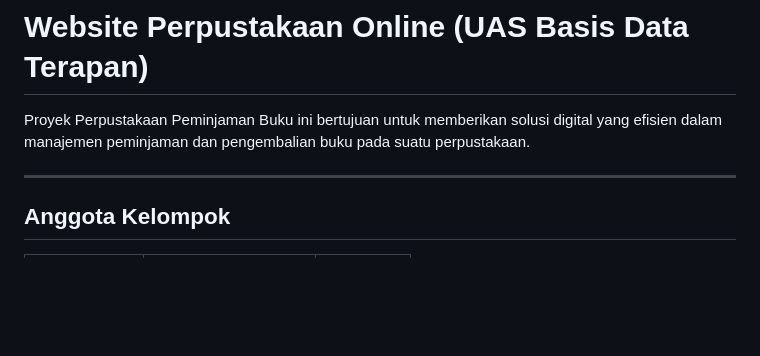
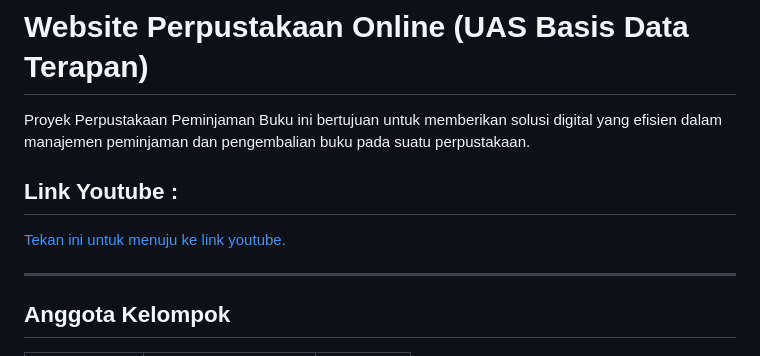
Before and after one commit to dadisan/uas-bdt, a Markdown page: README.md, the part around the change. Drawn GitHub-style; blank space fills up the shorter version.

Commit message:
docs add link youtube

```diff
--- a/README.md
+++ b/README.md
@@ -1,6 +1,10 @@
 # Website Perpustakaan Online (UAS Basis Data Terapan)
 
 Proyek Perpustakaan Peminjaman Buku ini bertujuan untuk memberikan solusi digital yang efisien dalam manajemen peminjaman dan pengembalian buku pada suatu perpustakaan.
+
+## Link Youtube :
+
+[Tekan ini untuk menuju ke link youtube.](https://youtu.be/RCSNcFUOCYk?si=hj7vKDVS8B60tUkg)
 
 ---
 
```
